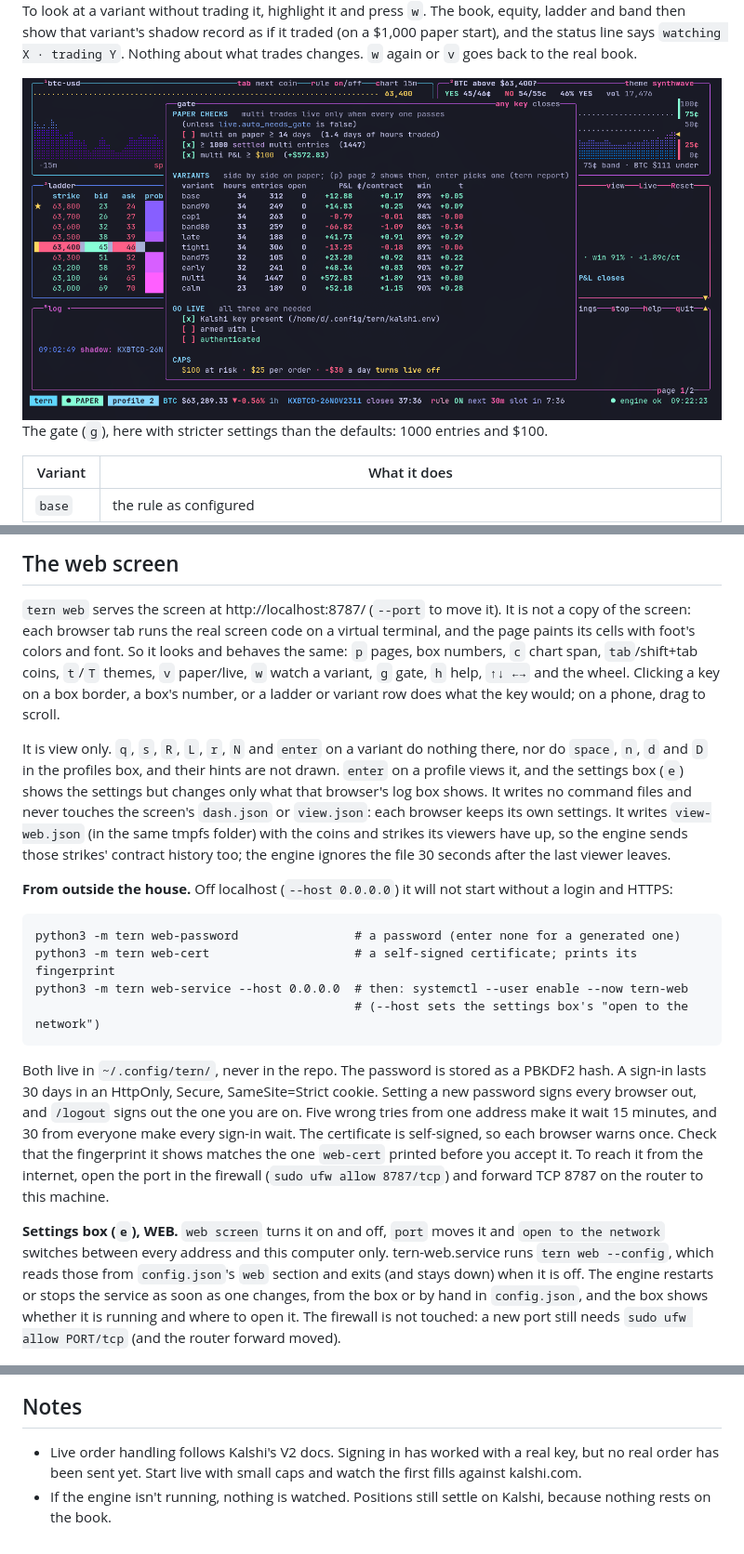
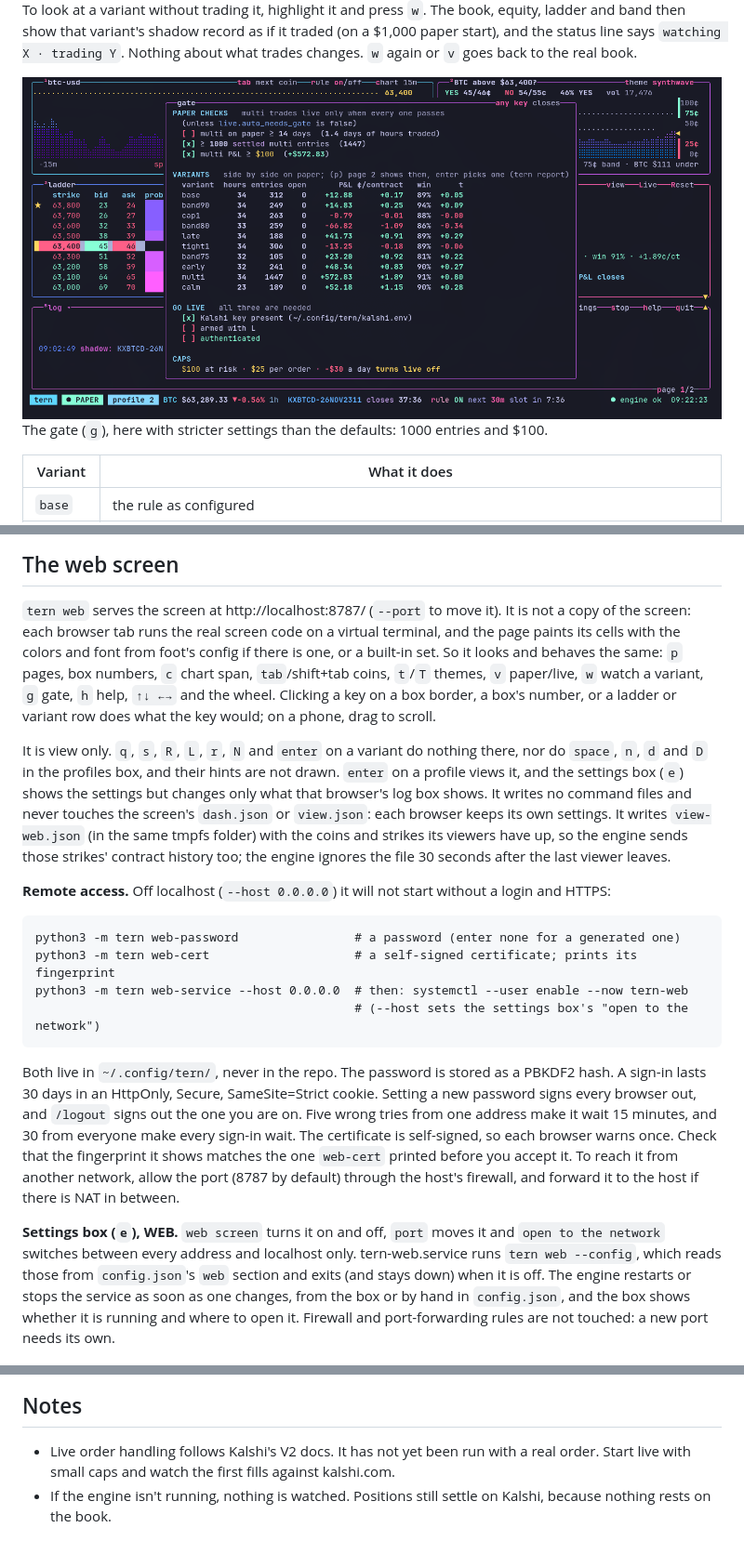
Before and after one commit to samruger/tern, a Markdown page: README.md, 3 parts joined by grey strips. Shown at 93% size. Drawn GitHub-style; pictures changed too: docs/screenshots/07-gate.png.

Commit message:
README and docs: written for anyone running it, not one setup
Co-Authored-By: Claude Opus 5.5 <noreply@anthropic.com>

````diff
--- a/README.md
+++ b/README.md
@@ -217,7 +217,7 @@ In the profiles box: `enter` view · `space` on/off · `n` new · `d` live trade
 
 `tern web` serves the screen at http://localhost:8787/ (`--port` to move it). It is not a copy of the
 screen: each browser tab runs the real screen code on a virtual terminal, and the page paints its cells
-with foot's colors and font. So it looks and behaves the same: `p` pages, box numbers, `c`
+with the colors and font from foot's config if there is one, or a built-in set. So it looks and behaves the same: `p` pages, box numbers, `c`
 chart span, `tab`/shift+tab coins, `t`/`T` themes, `v` paper/live, `w` watch a variant, `g` gate, `h`
 help, `↑↓ ←→` and the wheel. Clicking a key on a box border, a box's number, or a ladder or variant row
 does what the key would; on a phone, drag to scroll.
@@ -229,7 +229,7 @@ settings box (`e`) shows the settings but changes only what that browser's log b
 with the coins and strikes its viewers have up, so the engine sends those strikes' contract history
 too; the engine ignores the file 30 seconds after the last viewer leaves.
 
-**From outside the house.** Off localhost (`--host 0.0.0.0`) it will not start without a login and HTTPS:
+**Remote access.** Off localhost (`--host 0.0.0.0`) it will not start without a login and HTTPS:
 
 ```
 python3 -m tern web-password                # a password (enter none for a generated one)
@@ -243,15 +243,15 @@ lasts 30 days in an HttpOnly, Secure, SameSite=Strict cookie. Setting a new pass
 browser out, and `/logout` signs out the one you are on. Five wrong tries from one address make it wait
 15 minutes, and 30 from everyone make every sign-in wait. The certificate is self-signed, so each
 browser warns once. Check that the fingerprint it shows matches the one `web-cert` printed before you
-accept it. To reach it from the internet, open the port in the firewall (`sudo ufw allow 8787/tcp`) and
-forward TCP 8787 on the router to this machine.
+accept it. To reach it from another network, allow the port (8787 by default) through the host's firewall, and
+forward it to the host if there is NAT in between.
 
 **Settings box (`e`), WEB.** `web screen` turns it on and off, `port` moves it and `open to the
-network` switches between every address and this computer only. tern-web.service runs
+network` switches between every address and localhost only. tern-web.service runs
 `tern web --config`, which reads those from `config.json`'s `web` section and exits (and stays down)
 when it is off. The engine restarts or stops the service as soon as one changes, from the box or by
-hand in `config.json`, and the box shows whether it is running and where to open it. The firewall is
-not touched: a new port still needs `sudo ufw allow PORT/tcp` (and the router forward moved).
+hand in `config.json`, and the box shows whether it is running and where to open it. Firewall and
+port-forwarding rules are not touched: a new port needs its own.
 
 <img width="1364" height="668" alt="tern: theme mint chip" src="docs/screenshots/10-theme-mint-chip.png" />
 
@@ -295,8 +295,8 @@ because they are rewritten every second.
 
 ## Notes
 
-- Live order handling follows Kalshi's V2 docs. Signing in has worked with a real
-  key, but no real order has been sent yet. Start live with small caps and watch the first fills against
+- Live order handling follows Kalshi's V2 docs. It has not yet
+  been run with a real order. Start live with small caps and watch the first fills against
   kalshi.com.
 - If the engine isn't running, nothing is watched. Positions still settle on
   Kalshi, because nothing rests on the book.
````
Also changed, not shown: research/RESEARCH.md (+1 -2 lines), 2 other files.
